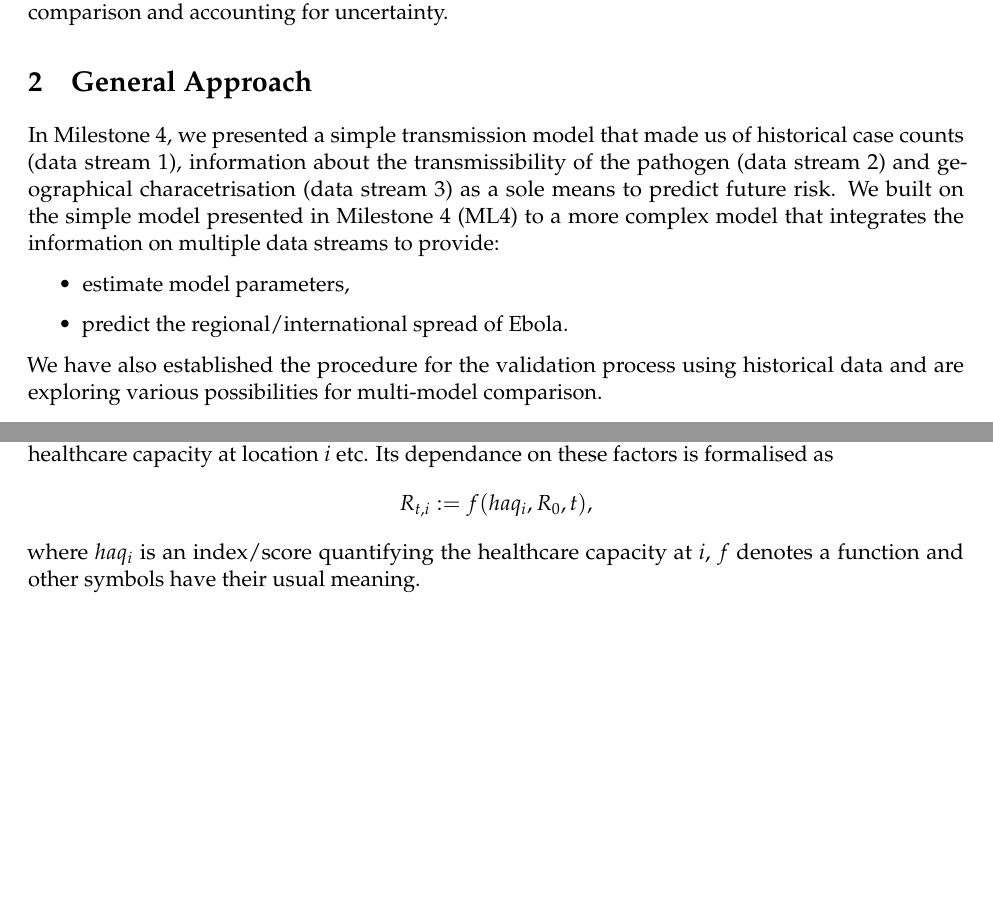
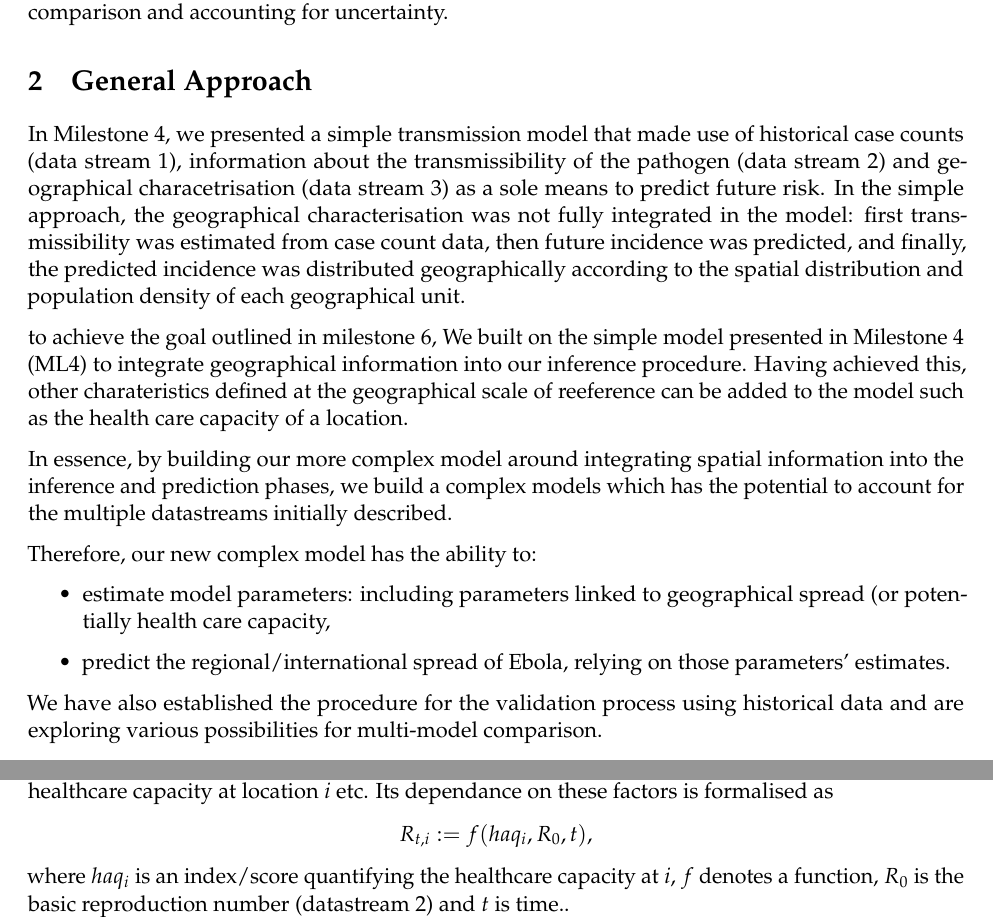
Before and after one commit to annecori/mRIIDSprocessData, a LaTeX document (doc/milestone-6/Milestone-6.tex): two parts of page 2 of 9 before the commit and two parts of page 2 of 10 after it, joined at a grey line, cut so that both start at the same text, the shorter picture padded with empty space. Compiled offline with pdfLaTeX.

Commit message:
ML6
some modification of tex file for ML6

```diff
--- a/doc/milestone-6/Milestone-6.tex
+++ b/doc/milestone-6/Milestone-6.tex
@@ -105,16 +105,29 @@ possible. Explore procedures for multiple models comparison and accounting for
 uncertainty.
 
 \section{General Approach}
-In Milestone 4, we presented a simple transmission model that made us of
+In Milestone 4, we presented a simple transmission model that made use of
 historical case counts (data stream 1), information about the
 transmissibility of the pathogen (data stream 2) and geographical
 characetrisation (data stream 3) as a sole means to predict future risk.
-We built on the simple model presented in Milestone 4 (ML4) to a more
-complex model that integrates the information on multiple data streams to provide:
+In the simple approach, the geographical characterisation was not fully integrated in the model:
+first transmissibility was estimated from case count data, then future incidence was predicted, and
+finally, the predicted incidence was distributed geographically according to the spatial distribution
+and population density of each geographical unit.
 
+to achieve the goal outlined in milestone 6, We built on the simple model presented in Milestone 4
+(ML4) to integrate geographical information into our inference procedure.
+Having achieved this, other charateristics defined at the geographical scale of reeference can be
+added to the model such as the health care capacity of a location.
+
+In essence, by building our more complex model around integrating spatial information
+into the inference and prediction phases, we build a complex models which has the potential to
+account for the multiple datastreams initially described.
+
+Therefore, our new complex model has the ability to:
 \begin{itemize}
-\item estimate model parameters,
-\item predict the regional/international spread of Ebola.
+\item estimate model parameters: including parameters linked to geographical spread (or
+potentially health care capacity,
+\item predict the regional/international spread of Ebola, relying on those parameters' estimates.
 \end{itemize}
 
 We have also established the procedure for the validation process
@@ -137,7 +150,7 @@ transmissibility of a pathogen, the healthcare capacity at location
 $i$ etc. Its dependance on these factors is formalised as
 \[ R_{t, i} := f(haq_i, R_0, t),\]
 where $haq_i$ is an index/score quantifying the healthcare capacity at
-$i$, $f$ denotes a function and other symbols have their usual meaning.
+$i$, $f$ denotes a function, $R_0$ is the basic reproduction number (datastream 2) and $t$ is time..
 
 The probability of moving between locations is derived from the relative flow of populations between
 locations. This latter quantity is estimated using a population flow
```
Also changed, not shown: doc/milestone-6/Milestone-6.tex (47 more changed lines).
